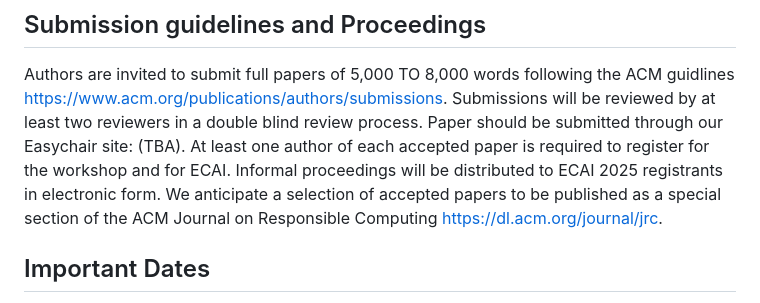
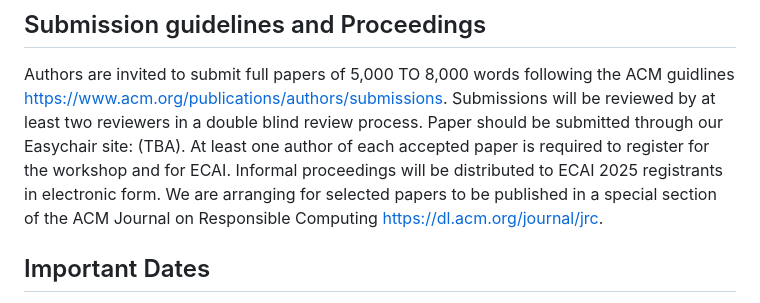
Before and after one commit to CLEAR-WS/CLEAR-WS.github.io, a Markdown page: README.md, the part around the change. GitHub-like rendering.

Commit message:
Update README.md
updated proceedings section

```diff
--- a/README.md
+++ b/README.md
@@ -27,7 +27,7 @@ Perspectives on the above issues from under-represented countries are particular
 
 ## Submission guidelines and Proceedings
 Authors are invited to submit full papers of 5,000 TO 8,000 words following the ACM guidlines https://www.acm.org/publications/authors/submissions. Submissions will be reviewed by at least two reviewers in a double blind review process. Paper should be submitted through our Easychair site: (TBA). At least one author of each accepted paper is required to register for the workshop and for ECAI. Informal proceedings will be distributed to ECAI 2025 registrants in electronic form.
-We anticipate a selection of accepted papers to be published as a special section of the ACM Journal on Responsible Computing https://dl.acm.org/journal/jrc.
+We are arranging for selected papers to be published in a special section of the ACM Journal on Responsible Computing https://dl.acm.org/journal/jrc.
 
 ## Important Dates
 - Open for submissions: Tuesday, 15 April 2025
```
